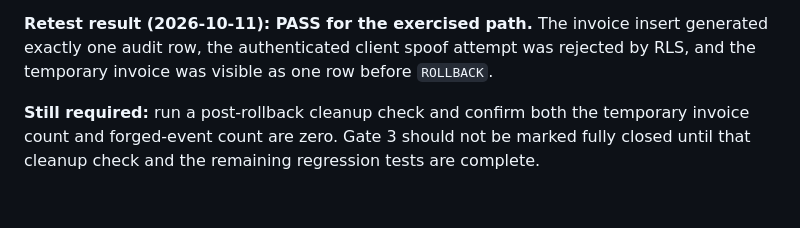
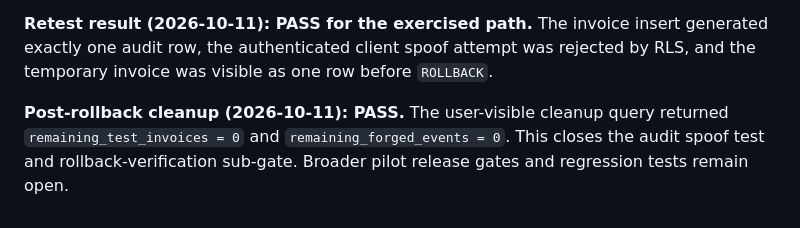
Before and after one commit to brianmalisakuyanda947-svg/Paymind-health, a Markdown page: PILOT_READINESS.md, the part around the change. Drawn GitHub-style.

Commit message:
docs: record audit cleanup verification passed

```diff
--- a/PILOT_READINESS.md
+++ b/PILOT_READINESS.md
@@ -150,4 +150,4 @@ The first audit test created one database-generated audit row but the client spo
 
 **Retest result (2026-10-11): PASS for the exercised path.** The invoice insert generated exactly one audit row, the authenticated client spoof attempt was rejected by RLS, and the temporary invoice was visible as one row before `ROLLBACK`.
 
-**Still required:** run a post-rollback cleanup check and confirm both the temporary invoice count and forged-event count are zero. Gate 3 should not be marked fully closed until that cleanup check and the remaining regression tests are complete.
+**Post-rollback cleanup (2026-10-11): PASS.** The user-visible cleanup query returned `remaining_test_invoices = 0` and `remaining_forged_events = 0`. This closes the audit spoof test and rollback-verification sub-gate. Broader pilot release gates and regression tests remain open.
```
